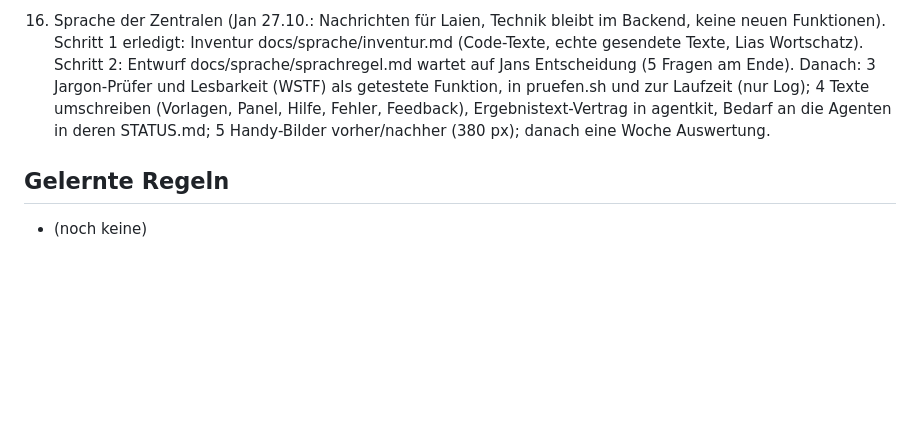
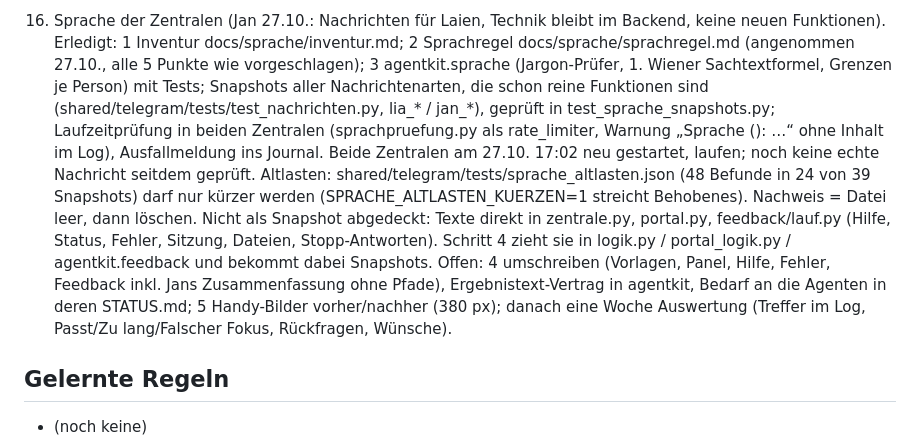
Before and after one commit to k5nwrvzgnv-ship-it/agenten, a Markdown page: STATUS.md, the part around the change. Drawn GitHub-style; blank space fills up the shorter version.

Commit message:
Sprache: Sprachregel angenommen, STATUS zu Schritt 3
Co-Authored-By: Claude Opus 5.5 <noreply@anthropic.com>

```diff
--- a/STATUS.md
+++ b/STATUS.md
@@ -321,11 +321,20 @@ Aktueller Stand, kein Verlauf. Wie es dazu kam: `git log`. Architektur und Konve
    Vorschlag: abruf.laden kodiert Pfad und Query selbst (IRI -> URI) und meldet alles andere als AbrufFehler.
 
 16. Sprache der Zentralen (Jan 27.10.: Nachrichten für Laien, Technik bleibt im Backend, keine neuen Funktionen).
-   Schritt 1 erledigt: Inventur docs/sprache/inventur.md (Code-Texte, echte gesendete Texte, Lias Wortschatz).
-   Schritt 2: Entwurf docs/sprache/sprachregel.md wartet auf Jans Entscheidung (5 Fragen am Ende).
-   Danach: 3 Jargon-Prüfer und Lesbarkeit (WSTF) als getestete Funktion, in pruefen.sh und zur Laufzeit (nur Log);
-   4 Texte umschreiben (Vorlagen, Panel, Hilfe, Fehler, Feedback), Ergebnistext-Vertrag in agentkit, Bedarf an die
-   Agenten in deren STATUS.md; 5 Handy-Bilder vorher/nachher (380 px); danach eine Woche Auswertung.
+   Erledigt: 1 Inventur docs/sprache/inventur.md; 2 Sprachregel docs/sprache/sprachregel.md (angenommen 27.10., alle
+   5 Punkte wie vorgeschlagen); 3 agentkit.sprache (Jargon-Prüfer, 1. Wiener Sachtextformel, Grenzen je Person) mit
+   Tests; Snapshots aller Nachrichtenarten, die schon reine Funktionen sind (shared/telegram/tests/test_nachrichten.py,
+   lia_* / jan_*), geprüft in test_sprache_snapshots.py; Laufzeitprüfung in beiden Zentralen (sprachpruefung.py als
+   rate_limiter, Warnung „Sprache <Endpunkt> (<Absender>): …“ ohne Inhalt im Log), Ausfallmeldung ins Journal.
+   Beide Zentralen am 27.10. 17:02 neu gestartet, laufen; noch keine echte Nachricht seitdem geprüft.
+   Altlasten: shared/telegram/tests/sprache_altlasten.json (48 Befunde in 24 von 39 Snapshots) darf nur kürzer werden
+   (SPRACHE_ALTLASTEN_KUERZEN=1 streicht Behobenes). Nachweis = Datei leer, dann löschen.
+   Nicht als Snapshot abgedeckt: Texte direkt in zentrale.py, portal.py, feedback/lauf.py (Hilfe, Status, Fehler,
+   Sitzung, Dateien, Stopp-Antworten). Schritt 4 zieht sie in logik.py / portal_logik.py / agentkit.feedback und
+   bekommt dabei Snapshots.
+   Offen: 4 umschreiben (Vorlagen, Panel, Hilfe, Fehler, Feedback inkl. Jans Zusammenfassung ohne Pfade),
+   Ergebnistext-Vertrag in agentkit, Bedarf an die Agenten in deren STATUS.md; 5 Handy-Bilder vorher/nachher
+   (380 px); danach eine Woche Auswertung (Treffer im Log, Passt/Zu lang/Falscher Fokus, Rückfragen, Wünsche).
 
 ## Gelernte Regeln
 - (noch keine)
```
Also changed, not shown: docs/sprache/sprachregel.md (+13 -12 lines).
